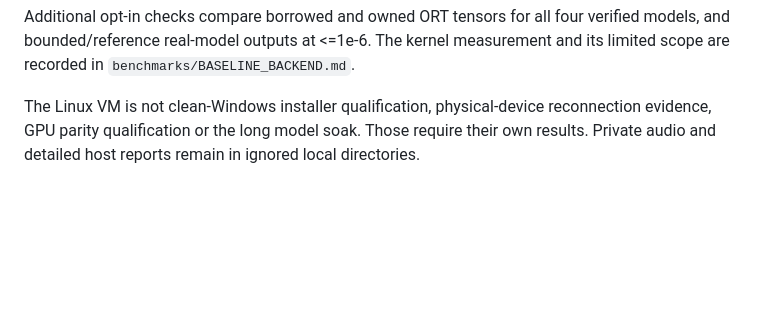
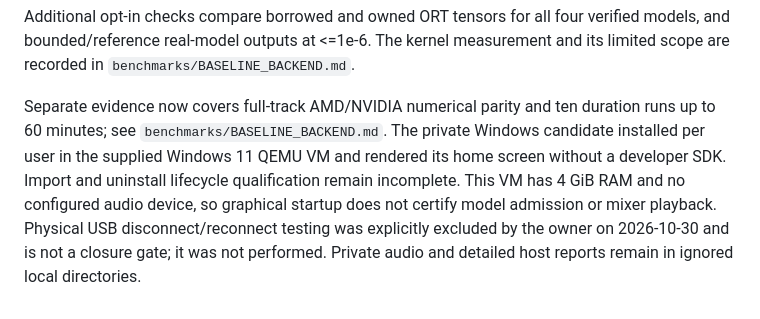
Before and after one commit to MatiusJBG/atomusicator-final-version, a Markdown page: docs/backend-runtime-validation.md, the part around the change. Rendered like a GitHub page; blank space fills up the shorter version.

```diff
--- a/docs/backend-runtime-validation.md
+++ b/docs/backend-runtime-validation.md
@@ -147,7 +147,12 @@ Additional opt-in checks compare borrowed and owned ORT tensors for all four
 verified models, and bounded/reference real-model outputs at <=1e-6. The kernel
 measurement and its limited scope are recorded in `benchmarks/BASELINE_BACKEND.md`.
 
-The Linux VM is not clean-Windows installer qualification, physical-device
-reconnection evidence, GPU parity qualification or the long model soak. Those
-require their own results. Private audio and detailed host reports remain in
-ignored local directories.
+Separate evidence now covers full-track AMD/NVIDIA numerical parity and ten
+duration runs up to 60 minutes; see `benchmarks/BASELINE_BACKEND.md`. The private
+Windows candidate installed per user in the supplied Windows 11 QEMU VM and
+rendered its home screen without a developer SDK. Import and uninstall lifecycle
+qualification remain incomplete. This VM has 4 GiB RAM and no configured audio
+device, so graphical startup does not certify model admission or mixer playback.
+Physical USB disconnect/reconnect testing was explicitly excluded by the owner
+on 2026-10-30 and is not a closure gate; it was not performed. Private audio and
+detailed host reports remain in ignored local directories.
```
Also changed, not shown: README.md (+7 -4 lines).
